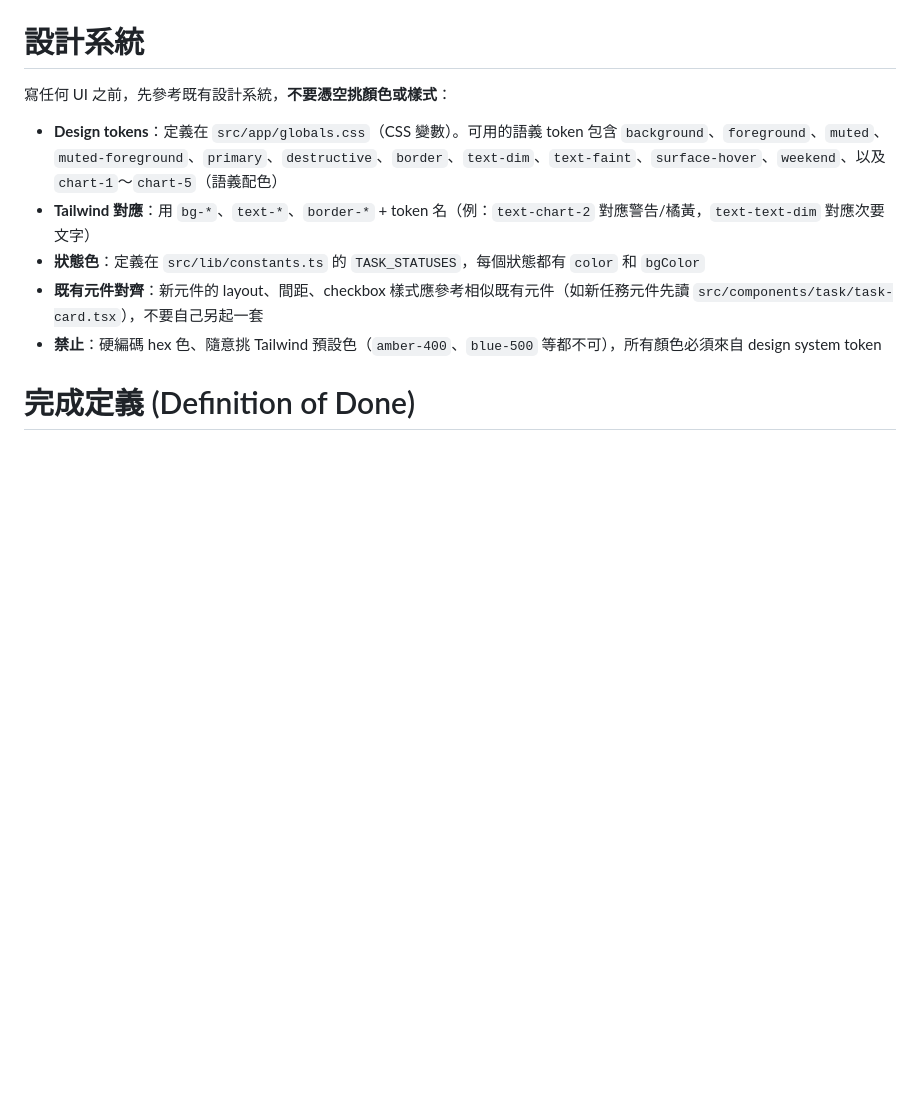
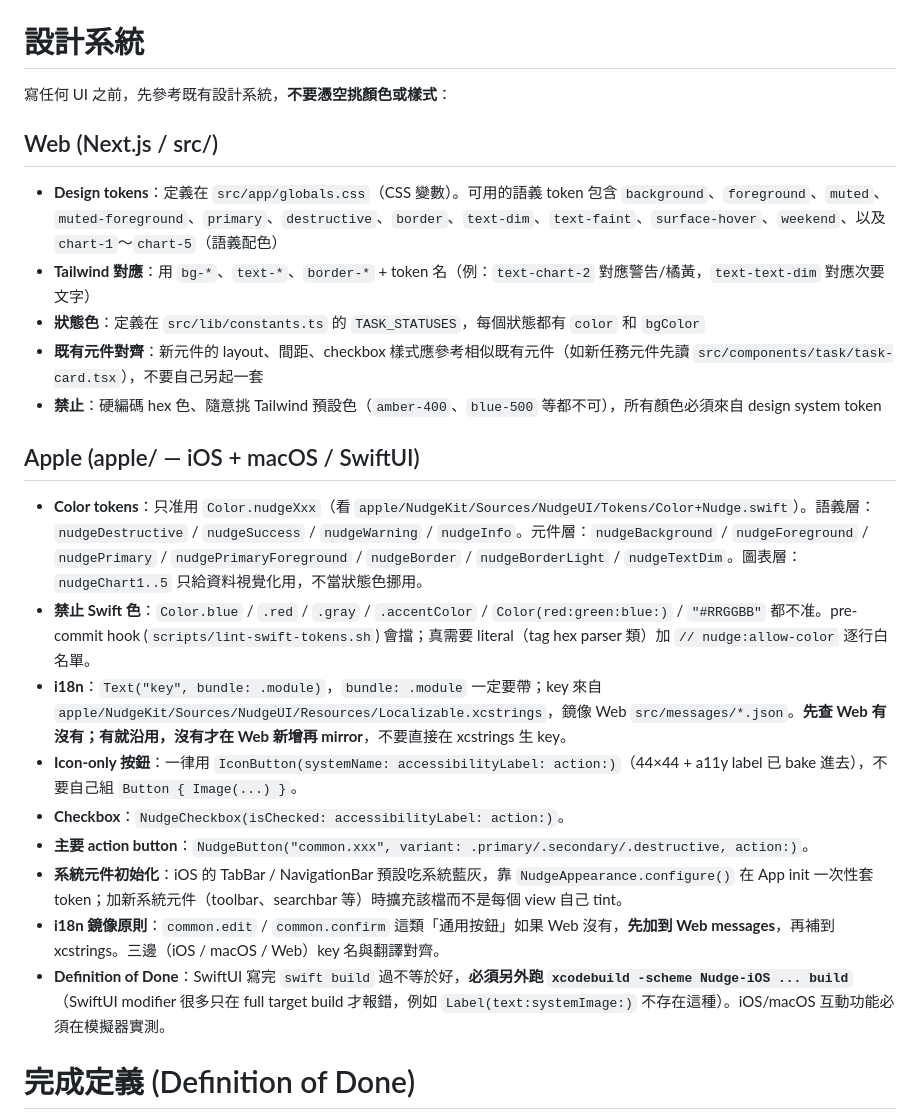
Before and after one commit to gv8899/Nudge, a Markdown page: AGENTS.md, the part around the change. Rendered like a GitHub page; blank space fills up the shorter version.

Commit message:
docs: add Apple/SwiftUI design-system rules to AGENTS.md
Mirrors the existing Web design-system section with Swift-specific
rules:

- Only Color.nudgeXxx tokens; chart tokens reserved for data viz,
  semantic tokens (destructive / success / warning / info) for status
- Forbidden literals: Color.blue/.red/etc., Color(red:green:blue:),
  hex string literals. Enforced by pre-commit hook.
- i18n rule: Text("key", bundle: .module); Web messages/*.json is
  source of truth; mirror to xcstrings, don't invent keys in Swift
- Icon-only buttons → IconButton; checkboxes → NudgeCheckbox;
  primary actions → NudgeButton; system UIKit bars → NudgeAppearance
- DoD extension: `swift build` passing is necessary but not sufficient;
  full `xcodebuild` + simulator interaction required before "done"

Co-Authored-By: Claude Opus 4.7 (1M context) <noreply@anthropic.com>

```diff
--- a/AGENTS.md
+++ b/AGENTS.md
@@ -8,11 +8,25 @@ This version has breaking changes — APIs, conventions, and file structure may
 
 寫任何 UI 之前，先參考既有設計系統，**不要憑空挑顏色或樣式**：
 
+## Web (Next.js / src/)
+
 - **Design tokens**：定義在 `src/app/globals.css`（CSS 變數）。可用的語義 token 包含 `background`、`foreground`、`muted`、`muted-foreground`、`primary`、`destructive`、`border`、`text-dim`、`text-faint`、`surface-hover`、`weekend`、以及 `chart-1`～`chart-5`（語義配色）
 - **Tailwind 對應**：用 `bg-*`、`text-*`、`border-*` + token 名（例：`text-chart-2` 對應警告/橘黃，`text-text-dim` 對應次要文字）
 - **狀態色**：定義在 `src/lib/constants.ts` 的 `TASK_STATUSES`，每個狀態都有 `color` 和 `bgColor`
 - **既有元件對齊**：新元件的 layout、間距、checkbox 樣式應參考相似既有元件（如新任務元件先讀 `src/components/task/task-card.tsx`），不要自己另起一套
 - **禁止**：硬編碼 hex 色、隨意挑 Tailwind 預設色（`amber-400`、`blue-500` 等都不可），所有顏色必須來自 design system token
+
+## Apple (apple/ — iOS + macOS / SwiftUI)
+
+- **Color tokens**：只准用 `Color.nudgeXxx`（看 `apple/NudgeKit/Sources/NudgeUI/Tokens/Color+Nudge.swift`）。語義層：`nudgeDestructive` / `nudgeSuccess` / `nudgeWarning` / `nudgeInfo`。元件層：`nudgeBackground` / `nudgeForeground` / `nudgePrimary` / `nudgePrimaryForeground` / `nudgeBorder` / `nudgeBorderLight` / `nudgeTextDim`。圖表層：`nudgeChart1..5` 只給資料視覺化用，不當狀態色挪用。
+- **禁止 Swift 色**：`Color.blue` / `.red` / `.gray` / `.accentColor` / `Color(red:green:blue:)` / `"#RRGGBB"` 都不准。pre-commit hook (`scripts/lint-swift-tokens.sh`) 會擋；真需要 literal（tag hex parser 類）加 `// nudge:allow-color` 逐行白名單。
+- **i18n**：`Text("key", bundle: .module)`，`bundle: .module` 一定要帶；key 來自 `apple/NudgeKit/Sources/NudgeUI/Resources/Localizable.xcstrings`，鏡像 Web `src/messages/*.json`。**先查 Web 有沒有；有就沿用，沒有才在 Web 新增再 mirror**，不要直接在 xcstrings 生 key。
+- **Icon-only 按鈕**：一律用 `IconButton(systemName: accessibilityLabel: action:)`（44×44 + a11y label 已 bake 進去），不要自己組 `Button { Image(...) }`。
+- **Checkbox**：`NudgeCheckbox(isChecked: accessibilityLabel: action:)`。
+- **主要 action button**：`NudgeButton("common.xxx", variant: .primary/.secondary/.destructive, action:)`。
+- **系統元件初始化**：iOS 的 TabBar / NavigationBar 預設吃系統藍灰，靠 `NudgeAppearance.configure()` 在 App init 一次性套 token；加新系統元件（toolbar、searchbar 等）時擴充該檔而不是每個 view 自己 tint。
+- **i18n 鏡像原則**：`common.edit` / `common.confirm` 這類「通用按鈕」如果 Web 沒有，**先加到 Web messages**，再補到 xcstrings。三邊（iOS / macOS / Web）key 名與翻譯對齊。
+- **Definition of Done**：SwiftUI 寫完 `swift build` 過不等於好，**必須另外跑 `xcodebuild -scheme Nudge-iOS ... build`**（SwiftUI modifier 很多只在 full target build 才報錯，例如 `Label(text:systemImage:)` 不存在這種）。iOS/macOS 互動功能必須在模擬器實測。
 
 # 完成定義 (Definition of Done)
 
```
